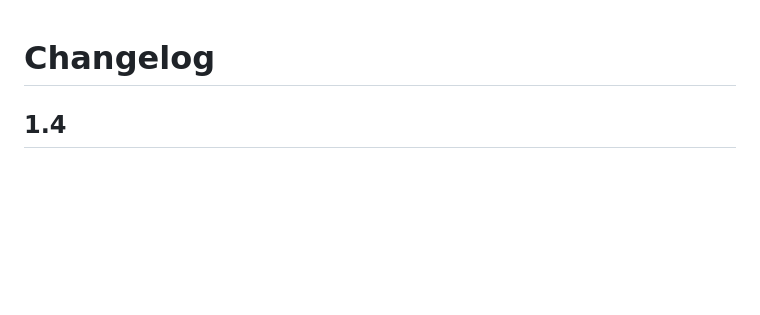
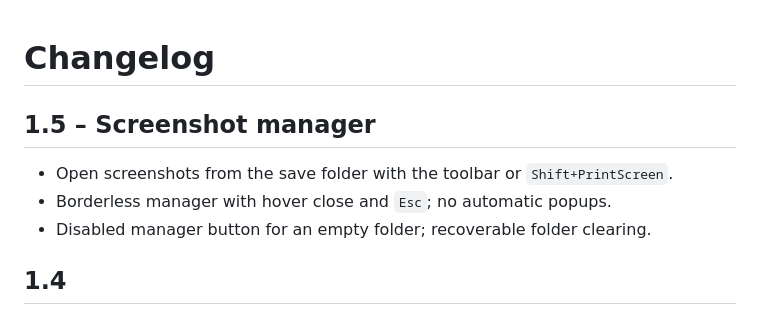
Before and after one commit to inferixon/infertools-infershot, a Markdown page: CHANGELOG.md, the part around the change. Rendered like a GitHub page; blank space fills up the shorter version.

```diff
--- a/CHANGELOG.md
+++ b/CHANGELOG.md
@@ -1,4 +1,10 @@
 # Changelog
+
+## 1.5 – Screenshot manager
+
+- Open screenshots from the save folder with the toolbar or `Shift+PrintScreen`.
+- Borderless manager with hover close and `Esc`; no automatic popups.
+- Disabled manager button for an empty folder; recoverable folder clearing.
 
 ## 1.4
 
```
Also changed, not shown: README.md (+21 -13 lines), assets/infershot-design-demo.png, assets/infershot-qa-demo.png, 5 other files.
